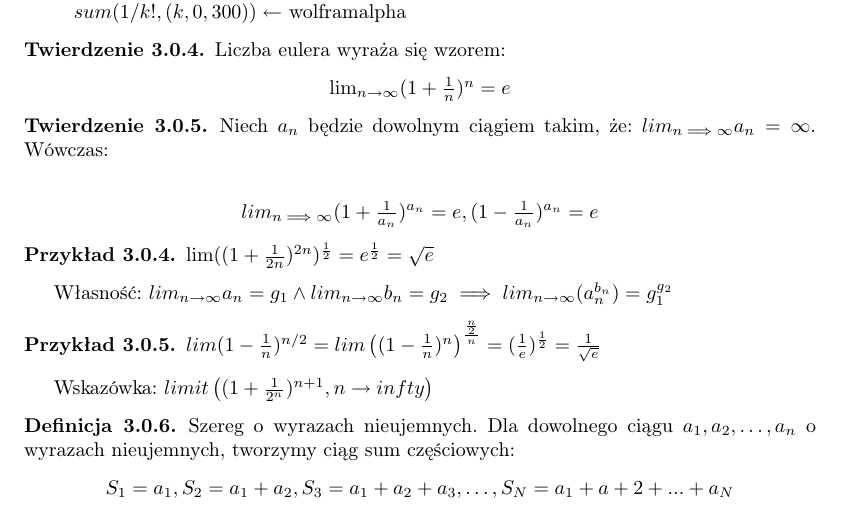
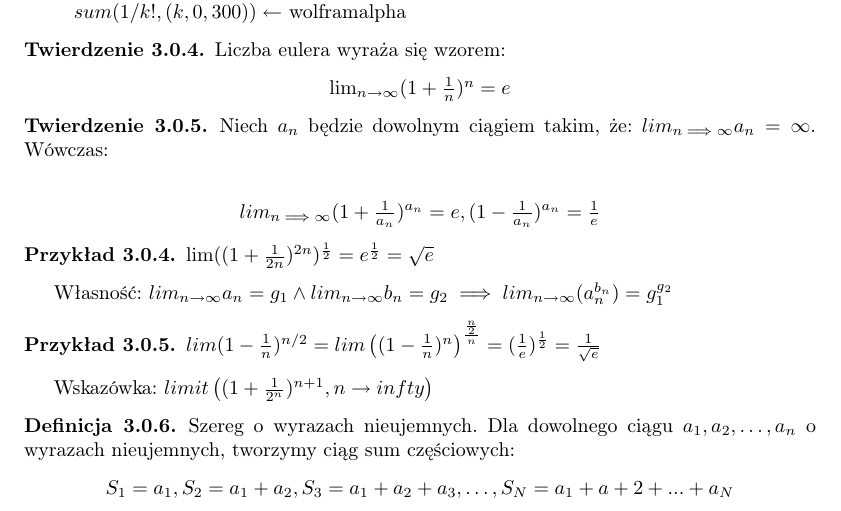
Before and after one commit to Rafisto/uni, a LaTeX document (analiza/calculus.tex): part of page 3 of 4, cut so that both start at the same text. Compiled offline with pdfLaTeX.

Commit message:
Update calculus.tex
Fix 1/e limit

```diff
--- a/analiza/calculus.tex
+++ b/analiza/calculus.tex
@@ -176,7 +176,7 @@ $x_1 = 1, x_2 = 2, x_3 = 2 + 1/2$.
     Niech $a_n$ będzie dowolnym ciągiem takim, że:
     $lim_{n\implies \infty} a_n = \infty$. Wówczas:\\
     \begin{center}
-    $lim_{n\implies \infty} (1+\frac{1}{a_n})^{a_n} = e, (1-\frac{1}{a_n})^{a_n} = e$
+    $lim_{n\implies \infty} (1+\frac{1}{a_n})^{a_n} = e, (1-\frac{1}{a_n})^{a_n} = \frac{1}{e}$
     \end{center}
 \end{tw}
 
```
